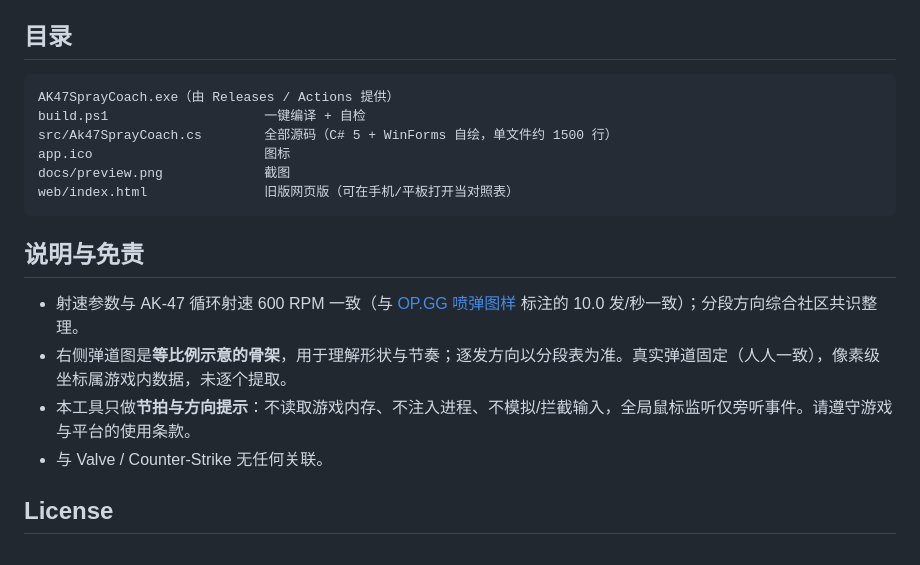
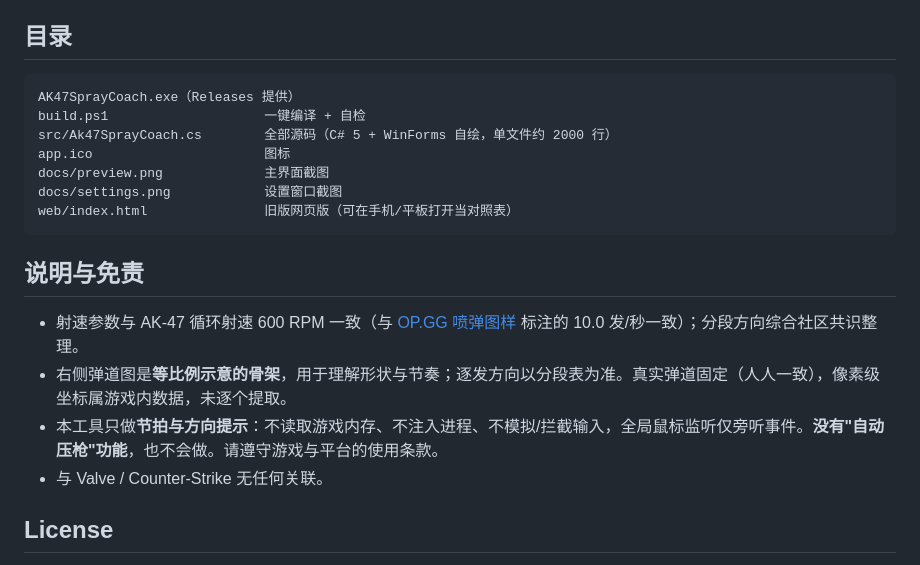
Before and after one commit to SAK1-desuwa/cs2-ak47-spray-coach, a Markdown page: README.md, the part around one of its changes. Rendered like a GitHub page.

````diff
--- a/README.md
+++ b/README.md
@@ -95,11 +116,12 @@ public static readonly Seg[] Segs = ...;           // 分段表 —— 提示的
 ## 目录
 
 ```
-AK47SprayCoach.exe（由 Releases / Actions 提供）
+AK47SprayCoach.exe（Releases 提供）
 build.ps1                    一键编译 + 自检
-src/Ak47SprayCoach.cs        全部源码（C# 5 + WinForms 自绘，单文件约 1500 行）
+src/Ak47SprayCoach.cs        全部源码（C# 5 + WinForms 自绘，单文件约 2000 行）
 app.ico                      图标
-docs/preview.png             截图
+docs/preview.png             主界面截图
+docs/settings.png            设置窗口截图
 web/index.html               旧版网页版（可在手机/平板打开当对照表）
 ```
 
@@ -107,7 +129,7 @@ web/index.html               旧版网页版（可在手机/平板打开当对
 
 - 射速参数与 AK-47 循环射速 600 RPM 一致（与 [OP.GG 喷弹图样](https://op.gg/cs2/spray-patterns/ak47) 标注的 10.0 发/秒一致）；分段方向综合社区共识整理。
 - 右侧弹道图是**等比例示意的骨架**，用于理解形状与节奏；逐发方向以分段表为准。真实弹道固定（人人一致），像素级坐标属游戏内数据，未逐个提取。
-- 本工具只做**节拍与方向提示**：不读取游戏内存、不注入进程、不模拟/拦截输入，全局鼠标监听仅旁听事件。请遵守游戏与平台的使用条款。
+- 本工具只做**节拍与方向提示**：不读取游戏内存、不注入进程、不模拟/拦截输入，全局鼠标监听仅旁听事件。**没有"自动压枪"功能**，也不会做。请遵守游戏与平台的使用条款。
 - 与 Valve / Counter-Strike 无任何关联。
 
 ## License
````
Also changed, not shown: other parts of README.md (+33 -12 lines).
